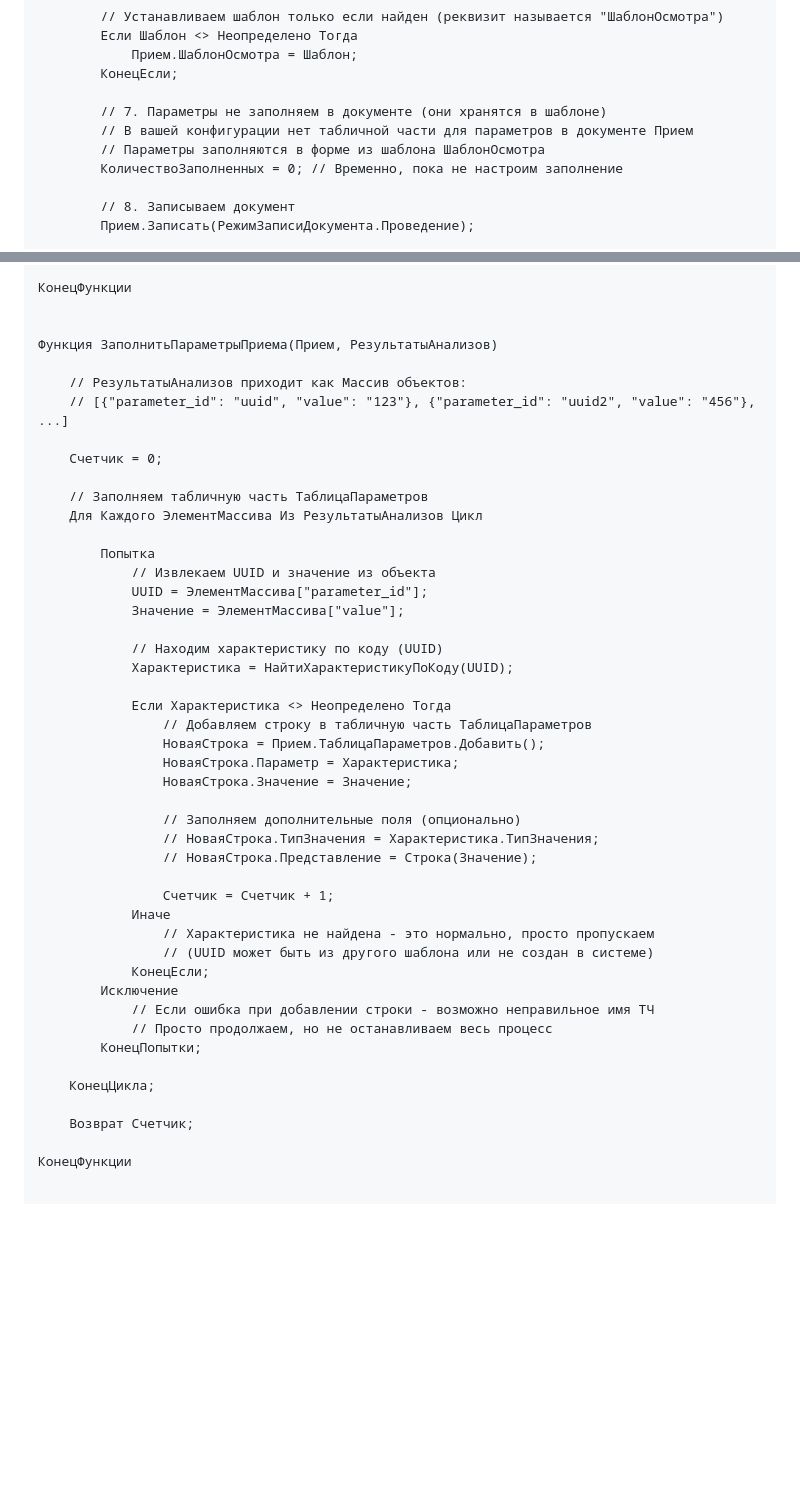
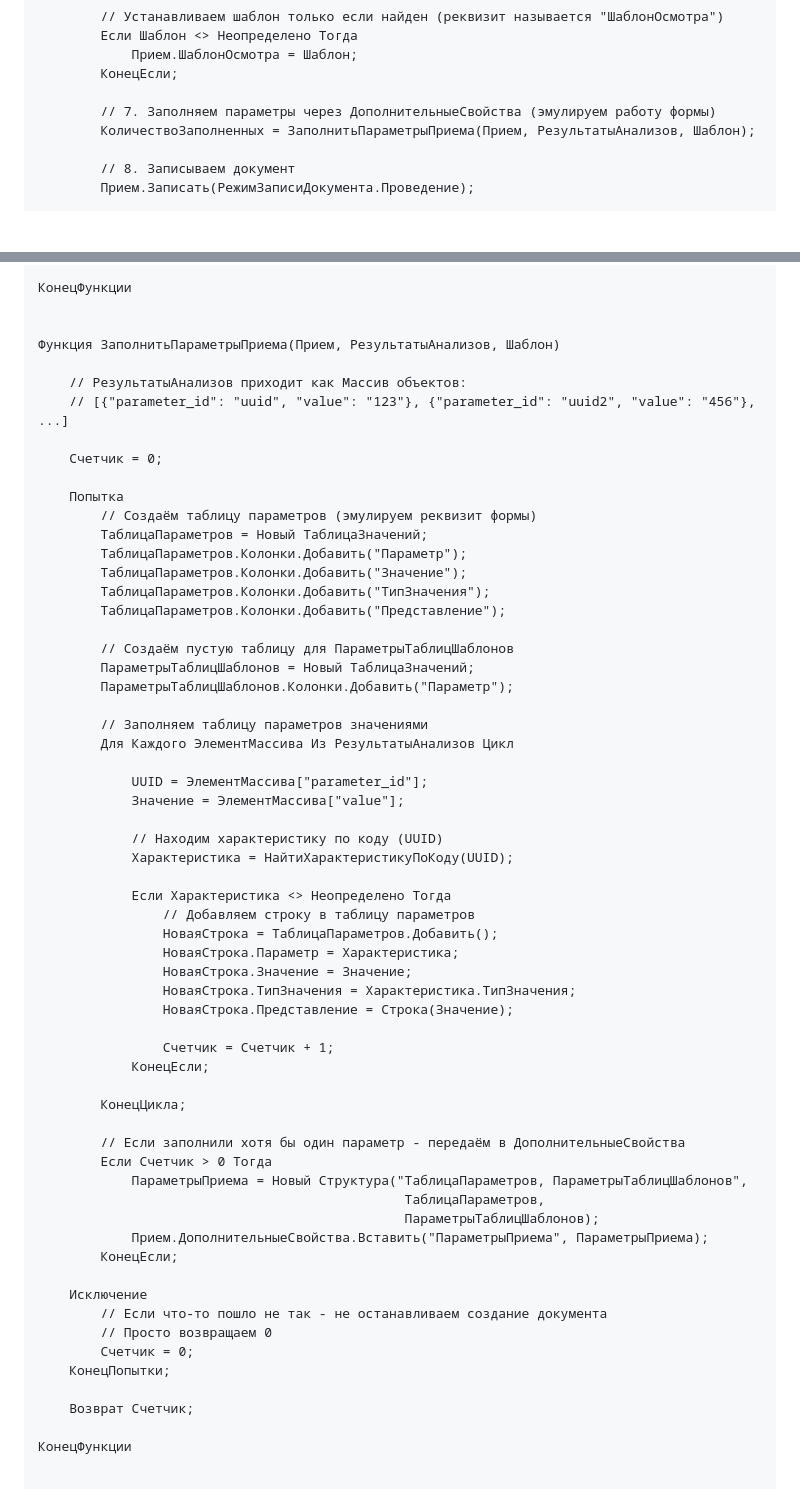
Before and after one commit to gr33njj/lis-mini, a Markdown page: 1C-CREATE-APPOINTMENT-FINAL.md, 2 parts joined by grey strips. GitHub-like rendering; blank space fills up the shorter version.

Commit message:
✨ ПРОРЫВ! Реализовано заполнение параметров через ДополнительныеСвойства (эмулирует работу формы)

```diff
--- a/1C-CREATE-APPOINTMENT-FINAL.md
+++ b/1C-CREATE-APPOINTMENT-FINAL.md
@@ -73,10 +73,8 @@
             Прием.ШаблонОсмотра = Шаблон;
         КонецЕсли;
 
-        // 7. Параметры не заполняем в документе (они хранятся в шаблоне)
-        // В вашей конфигурации нет табличной части для параметров в документе Прием
-        // Параметры заполняются в форме из шаблона ШаблонОсмотра
-        КоличествоЗаполненных = 0; // Временно, пока не настроим заполнение
+        // 7. Заполняем параметры через ДополнительныеСвойства (эмулируем работу формы)
+        КоличествоЗаполненных = ЗаполнитьПараметрыПриема(Прием, РезультатыАнализов, Шаблон);
 
         // 8. Записываем документ
         Прием.Записать(РежимЗаписиДокумента.Проведение);
@@ -211,18 +209,28 @@
 КонецФункции
 
 
-Функция ЗаполнитьПараметрыПриема(Прием, РезультатыАнализов)
+Функция ЗаполнитьПараметрыПриема(Прием, РезультатыАнализов, Шаблон)
 
     // РезультатыАнализов приходит как Массив объектов:
     // [{"parameter_id": "uuid", "value": "123"}, {"parameter_id": "uuid2", "value": "456"}, ...]
 
     Счетчик = 0;
 
-    // Заполняем табличную часть ТаблицаПараметров
-    Для Каждого ЭлементМассива Из РезультатыАнализов Цикл
+    Попытка
+        // Создаём таблицу параметров (эмулируем реквизит формы)
+        ТаблицаПараметров = Новый ТаблицаЗначений;
+        ТаблицаПараметров.Колонки.Добавить("Параметр");
+        ТаблицаПараметров.Колонки.Добавить("Значение");
+        ТаблицаПараметров.Колонки.Добавить("ТипЗначения");
+        ТаблицаПараметров.Колонки.Добавить("Представление");
 
-        Попытка
-            // Извлекаем UUID и значение из объекта
+        // Создаём пустую таблицу для ПараметрыТаблицШаблонов
+        ПараметрыТаблицШаблонов = Новый ТаблицаЗначений;
+        ПараметрыТаблицШаблонов.Колонки.Добавить("Параметр");
+
+        // Заполняем таблицу параметров значениями
+        Для Каждого ЭлементМассива Из РезультатыАнализов Цикл
+
             UUID = ЭлементМассива["parameter_id"];
             Значение = ЭлементМассива["value"];
 
@@ -230,26 +238,31 @@
             Характеристика = НайтиХарактеристикуПоКоду(UUID);
 
             Если Характеристика <> Неопределено Тогда
-                // Добавляем строку в табличную часть ТаблицаПараметров
-                НоваяСтрока = Прием.ТаблицаПараметров.Добавить();
+                // Добавляем строку в таблицу параметров
+                НоваяСтрока = ТаблицаПараметров.Добавить();
                 НоваяСтрока.Параметр = Характеристика;
                 НоваяСтрока.Значение = Значение;
-
-                // Заполняем дополнительные поля (опционально)
-                // НоваяСтрока.ТипЗначения = Характеристика.ТипЗначения;
-                // НоваяСтрока.Представление = Строка(Значение);
+                НоваяСтрока.ТипЗначения = Характеристика.ТипЗначения;
+                НоваяСтрока.Представление = Строка(Значение);
 
                 Счетчик = Счетчик + 1;
-            Иначе
-                // Характеристика не найдена - это нормально, просто пропускаем
-                // (UUID может быть из другого шаблона или не создан в системе)
             КонецЕсли;
-        Исключение
-            // Если ошибка при добавлении строки - возможно неправильное имя ТЧ
-            // Просто продолжаем, но не останавливаем весь процесс
-        КонецПопытки;
 
-    КонецЦикла;
+        КонецЦикла;
+
+        // Если заполнили хотя бы один параметр - передаём в ДополнительныеСвойства
+        Если Счетчик > 0 Тогда
+            ПараметрыПриема = Новый Структура("ТаблицаПараметров, ПараметрыТаблицШаблонов",
+                                               ТаблицаПараметров,
+                                               ПараметрыТаблицШаблонов);
+            Прием.ДополнительныеСвойства.Вставить("ПараметрыПриема", ПараметрыПриема);
+        КонецЕсли;
+
+    Исключение
+        // Если что-то пошло не так - не останавливаем создание документа
+        // Просто возвращаем 0
+        Счетчик = 0;
+    КонецПопытки;
 
     Возврат Счетчик;
 
```
